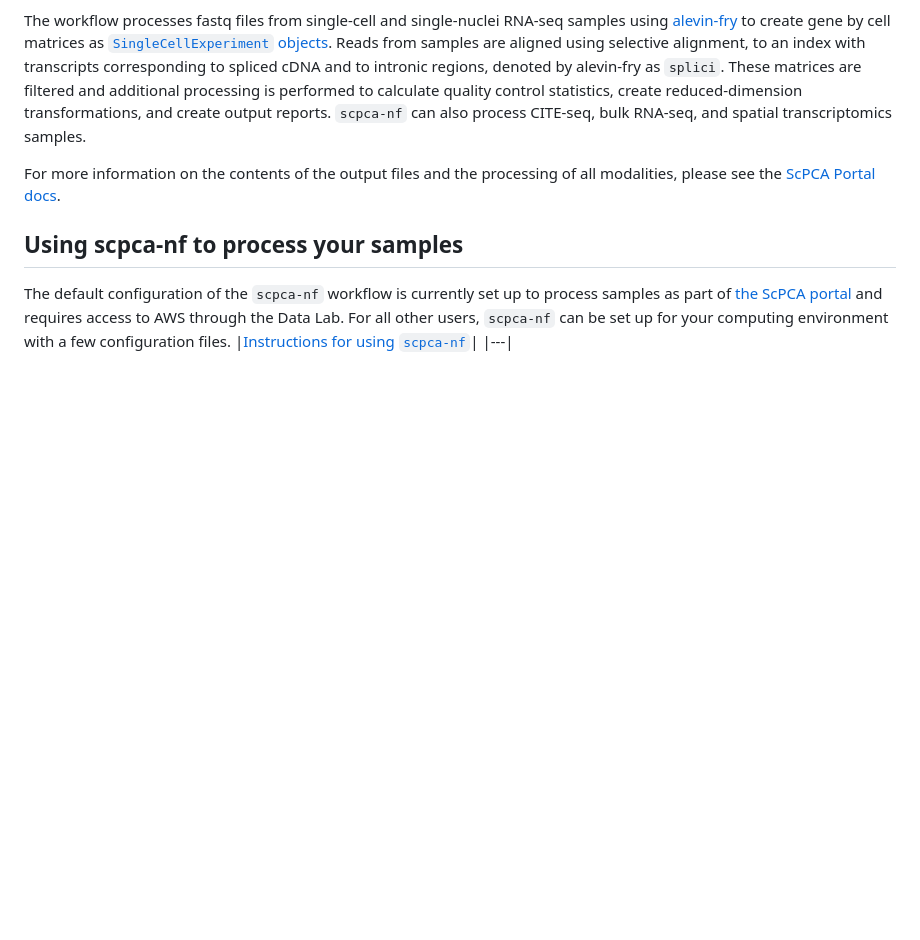
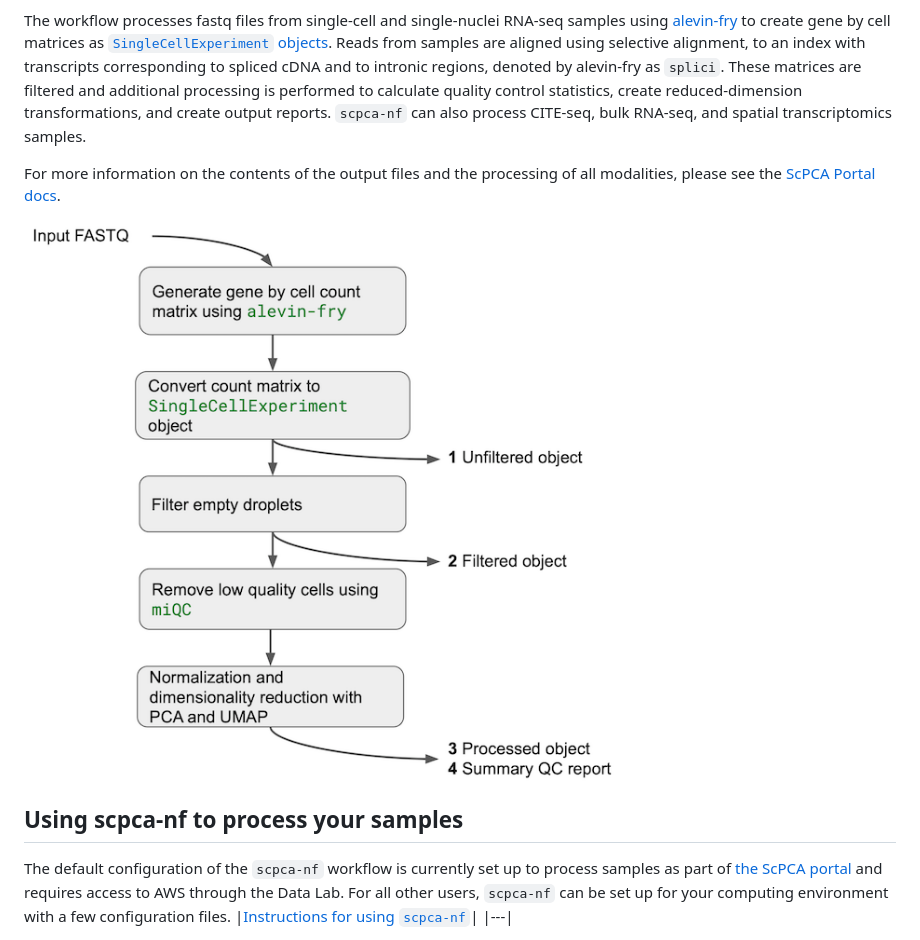
Before and after one commit to AlexsLemonade/scpca-nf, a Markdown page: README.md, the part around the change. Drawn GitHub-style; pictures changed too: diagrams/scpca-nf-overview.png (added); blank space fills up the shorter version.

Commit message:
add temp overview diagram

```diff
--- a/README.md
+++ b/README.md
@@ -10,6 +10,8 @@ These matrices are filtered and additional processing is performed to calculate
 `scpca-nf` can also process CITE-seq, bulk RNA-seq, and spatial transcriptomics samples.
 
 For more information on the contents of the output files and the processing of all modalities, please see the [ScPCA Portal docs](https://scpca.readthedocs.io/en/latest/).
+
+![Overview of Workflow](./diagrams/scpca-nf-overview.png)
 
 ## Using scpca-nf to process your samples
 
```
